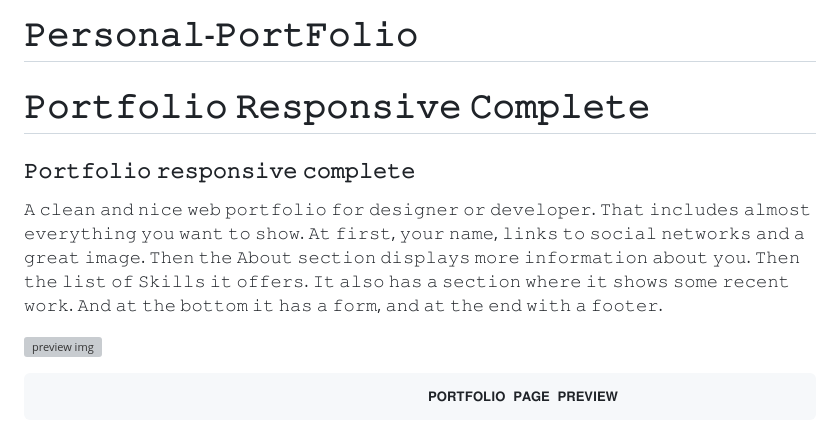
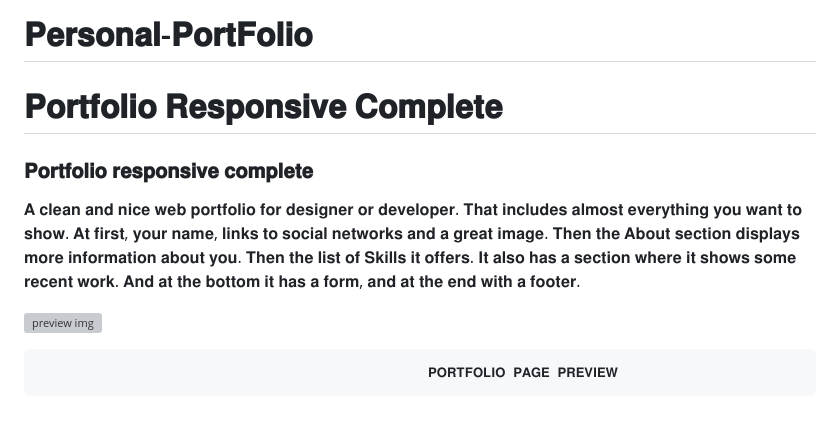
Before and after one commit to AJINKYACHAVAN5/PERSONAL-PORTFOLIO, a Markdown page: README.md, the part around the change. Rendered like a GitHub page; grey boxes are pictures that could not be loaded.

```diff
--- a/README.md
+++ b/README.md
@@ -1,9 +1,9 @@
-# 𝙿𝚎𝚛𝚜𝚘𝚗𝚊𝚕-𝙿𝚘𝚛𝚝𝙵𝚘𝚕𝚒𝚘
+# 𝐏𝐞𝐫𝐬𝐨𝐧𝐚𝐥-𝐏𝐨𝐫𝐭𝐅𝐨𝐥𝐢𝐨
 
-# 𝙿𝚘𝚛𝚝𝚏𝚘𝚕𝚒𝚘 𝚁𝚎𝚜𝚙𝚘𝚗𝚜𝚒𝚟𝚎 𝙲𝚘𝚖𝚙𝚕𝚎𝚝𝚎
+# 𝐏𝐨𝐫𝐭𝐟𝐨𝐥𝐢𝐨 𝐑𝐞𝐬𝐩𝐨𝐧𝐬𝐢𝐯𝐞 𝐂𝐨𝐦𝐩𝐥𝐞𝐭𝐞
 
-### 𝙿𝚘𝚛𝚝𝚏𝚘𝚕𝚒𝚘 𝚛𝚎𝚜𝚙𝚘𝚗𝚜𝚒𝚟𝚎 𝚌𝚘𝚖𝚙𝚕𝚎𝚝𝚎
-𝙰 𝚌𝚕𝚎𝚊𝚗 𝚊𝚗𝚍 𝚗𝚒𝚌𝚎 𝚠𝚎𝚋 𝚙𝚘𝚛𝚝𝚏𝚘𝚕𝚒𝚘 𝚏𝚘𝚛 𝚍𝚎𝚜𝚒𝚐𝚗𝚎𝚛 𝚘𝚛 𝚍𝚎𝚟𝚎𝚕𝚘𝚙𝚎𝚛. 𝚃𝚑𝚊𝚝 𝚒𝚗𝚌𝚕𝚞𝚍𝚎𝚜 𝚊𝚕𝚖𝚘𝚜𝚝 𝚎𝚟𝚎𝚛𝚢𝚝𝚑𝚒𝚗𝚐 𝚢𝚘𝚞 𝚠𝚊𝚗𝚝 𝚝𝚘 𝚜𝚑𝚘𝚠. 𝙰𝚝 𝚏𝚒𝚛𝚜𝚝, 𝚢𝚘𝚞𝚛 𝚗𝚊𝚖𝚎, 𝚕𝚒𝚗𝚔𝚜 𝚝𝚘 𝚜𝚘𝚌𝚒𝚊𝚕 𝚗𝚎𝚝𝚠𝚘𝚛𝚔𝚜 𝚊𝚗𝚍 𝚊 𝚐𝚛𝚎𝚊𝚝 𝚒𝚖𝚊𝚐𝚎. 𝚃𝚑𝚎𝚗 𝚝𝚑𝚎 𝙰𝚋𝚘𝚞𝚝 𝚜𝚎𝚌𝚝𝚒𝚘𝚗 𝚍𝚒𝚜𝚙𝚕𝚊𝚢𝚜 𝚖𝚘𝚛𝚎 𝚒𝚗𝚏𝚘𝚛𝚖𝚊𝚝𝚒𝚘𝚗 𝚊𝚋𝚘𝚞𝚝 𝚢𝚘𝚞. 𝚃𝚑𝚎𝚗 𝚝𝚑𝚎 𝚕𝚒𝚜𝚝 𝚘𝚏 𝚂𝚔𝚒𝚕𝚕𝚜 𝚒𝚝 𝚘𝚏𝚏𝚎𝚛𝚜. 𝙸𝚝 𝚊𝚕𝚜𝚘 𝚑𝚊𝚜 𝚊 𝚜𝚎𝚌𝚝𝚒𝚘𝚗 𝚠𝚑𝚎𝚛𝚎 𝚒𝚝 𝚜𝚑𝚘𝚠𝚜 𝚜𝚘𝚖𝚎 𝚛𝚎𝚌𝚎𝚗𝚝 𝚠𝚘𝚛𝚔. 𝙰𝚗𝚍 𝚊𝚝 𝚝𝚑𝚎 𝚋𝚘𝚝𝚝𝚘𝚖 𝚒𝚝 𝚑𝚊𝚜 𝚊 𝚏𝚘𝚛𝚖, 𝚊𝚗𝚍 𝚊𝚝 𝚝𝚑𝚎 𝚎𝚗𝚍 𝚠𝚒𝚝𝚑 𝚊 𝚏𝚘𝚘𝚝𝚎𝚛.
+### 𝐏𝐨𝐫𝐭𝐟𝐨𝐥𝐢𝐨 𝐫𝐞𝐬𝐩𝐨𝐧𝐬𝐢𝐯𝐞 𝐜𝐨𝐦𝐩𝐥𝐞𝐭𝐞
+𝐀 𝐜𝐥𝐞𝐚𝐧 𝐚𝐧𝐝 𝐧𝐢𝐜𝐞 𝐰𝐞𝐛 𝐩𝐨𝐫𝐭𝐟𝐨𝐥𝐢𝐨 𝐟𝐨𝐫 𝐝𝐞𝐬𝐢𝐠𝐧𝐞𝐫 𝐨𝐫 𝐝𝐞𝐯𝐞𝐥𝐨𝐩𝐞𝐫. 𝐓𝐡𝐚𝐭 𝐢𝐧𝐜𝐥𝐮𝐝𝐞𝐬 𝐚𝐥𝐦𝐨𝐬𝐭 𝐞𝐯𝐞𝐫𝐲𝐭𝐡𝐢𝐧𝐠 𝐲𝐨𝐮 𝐰𝐚𝐧𝐭 𝐭𝐨 𝐬𝐡𝐨𝐰. 𝐀𝐭 𝐟𝐢𝐫𝐬𝐭, 𝐲𝐨𝐮𝐫 𝐧𝐚𝐦𝐞, 𝐥𝐢𝐧𝐤𝐬 𝐭𝐨 𝐬𝐨𝐜𝐢𝐚𝐥 𝐧𝐞𝐭𝐰𝐨𝐫𝐤𝐬 𝐚𝐧𝐝 𝐚 𝐠𝐫𝐞𝐚𝐭 𝐢𝐦𝐚𝐠𝐞. 𝐓𝐡𝐞𝐧 𝐭𝐡𝐞 𝐀𝐛𝐨𝐮𝐭 𝐬𝐞𝐜𝐭𝐢𝐨𝐧 𝐝𝐢𝐬𝐩𝐥𝐚𝐲𝐬 𝐦𝐨𝐫𝐞 𝐢𝐧𝐟𝐨𝐫𝐦𝐚𝐭𝐢𝐨𝐧 𝐚𝐛𝐨𝐮𝐭 𝐲𝐨𝐮. 𝐓𝐡𝐞𝐧 𝐭𝐡𝐞 𝐥𝐢𝐬𝐭 𝐨𝐟 𝐒𝐤𝐢𝐥𝐥𝐬 𝐢𝐭 𝐨𝐟𝐟𝐞𝐫𝐬. 𝐈𝐭 𝐚𝐥𝐬𝐨 𝐡𝐚𝐬 𝐚 𝐬𝐞𝐜𝐭𝐢𝐨𝐧 𝐰𝐡𝐞𝐫𝐞 𝐢𝐭 𝐬𝐡𝐨𝐰𝐬 𝐬𝐨𝐦𝐞 𝐫𝐞𝐜𝐞𝐧𝐭 𝐰𝐨𝐫𝐤. 𝐀𝐧𝐝 𝐚𝐭 𝐭𝐡𝐞 𝐛𝐨𝐭𝐭𝐨𝐦 𝐢𝐭 𝐡𝐚𝐬 𝐚 𝐟𝐨𝐫𝐦, 𝐚𝐧𝐝 𝐚𝐭 𝐭𝐡𝐞 𝐞𝐧𝐝 𝐰𝐢𝐭𝐡 𝐚 𝐟𝐨𝐨𝐭𝐞𝐫.
 
 ![preview img](Previews/Preview-1.png)
 
```
